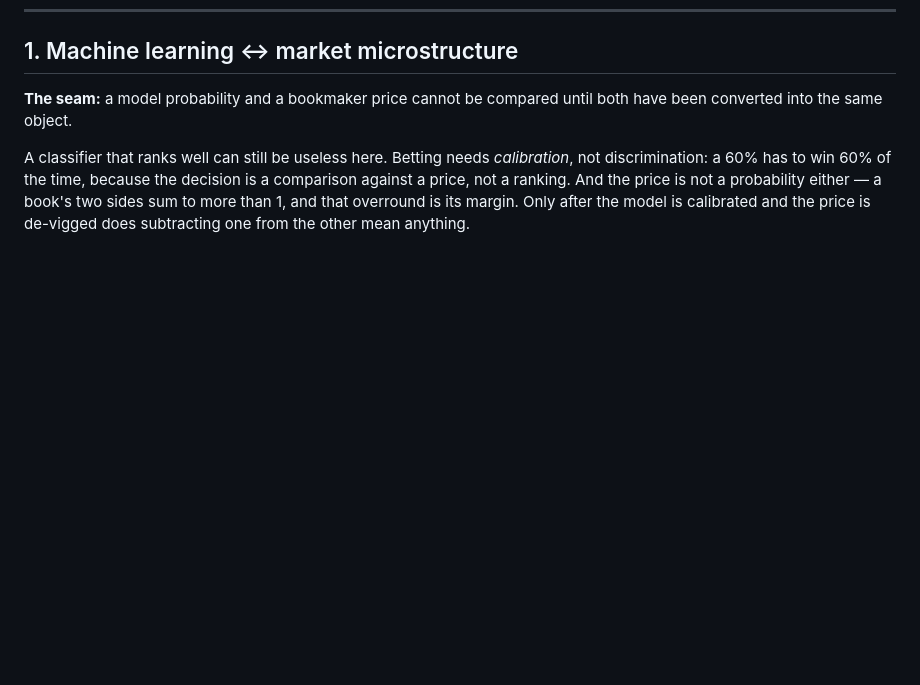
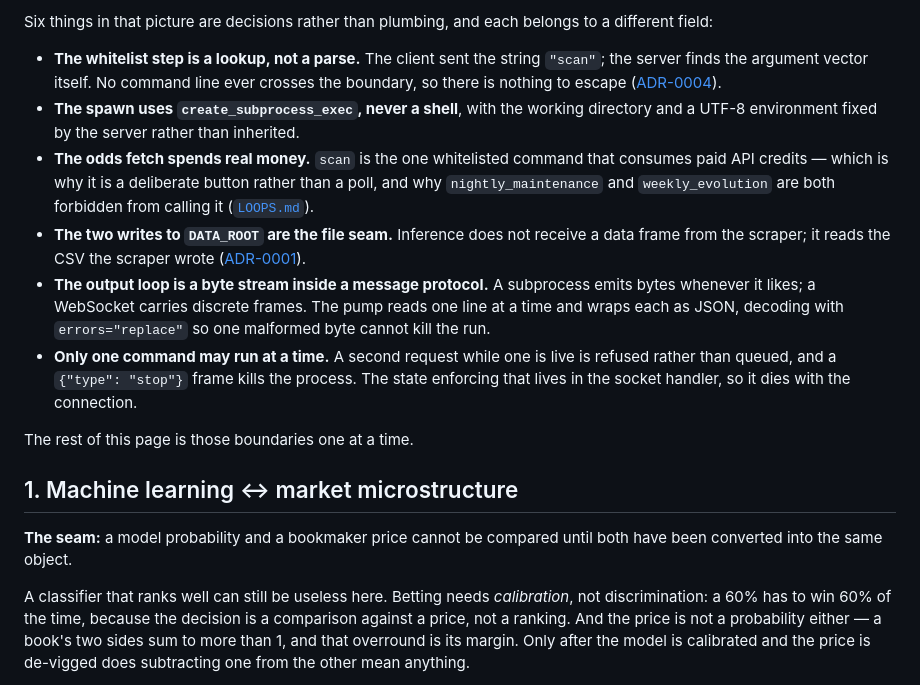
Before and after one commit to SandroHub013/UnaBetting, a Markdown page: docs/DOMAINS.md, the part around one of its changes. Drawn GitHub-style; blank space fills up the shorter version.

```diff
--- a/docs/DOMAINS.md
+++ b/docs/DOMAINS.md
@@ -42,3 +83,29 @@ flowchart TD
+Six things in that picture are decisions rather than plumbing, and each belongs
+to a different field:
+
+- **The whitelist step is a lookup, not a parse.** The client sent the string
+  `"scan"`; the server finds the argument vector itself. No command line ever
+  crosses the boundary, so there is nothing to escape
+  ([ADR-0004](adr/0004-the-runner-takes-a-name.md)).
+- **The spawn uses `create_subprocess_exec`, never a shell**, with the working
+  directory and a UTF-8 environment fixed by the server rather than inherited.
+- **The odds fetch spends real money.** `scan` is the one whitelisted command
+  that consumes paid API credits — which is why it is a deliberate button rather
+  than a poll, and why `nightly_maintenance` and `weekly_evolution` are both
+  forbidden from calling it ([`LOOPS.md`](LOOPS.md)).
+- **The two writes to `DATA_ROOT` are the file seam.** Inference does not receive
+  a data frame from the scraper; it reads the CSV the scraper wrote
+  ([ADR-0001](adr/0001-files-as-the-pipeline-seam.md)).
+- **The output loop is a byte stream inside a message protocol.** A subprocess
+  emits bytes whenever it likes; a WebSocket carries discrete frames. The pump
+  reads one line at a time and wraps each as JSON, decoding with
+  `errors="replace"` so one malformed byte cannot kill the run.
+- **Only one command may run at a time.** A second request while one is live is
+  refused rather than queued, and a `{"type": "stop"}` frame kills the process.
+  The state enforcing that lives in the socket handler, so it dies with the
+  connection.
+
+The rest of this page is those boundaries one at a time.
 
 ## 1. Machine learning ↔ market microstructure
 
```
Also changed, not shown: other parts of docs/DOMAINS.md (+41 -0 lines).
